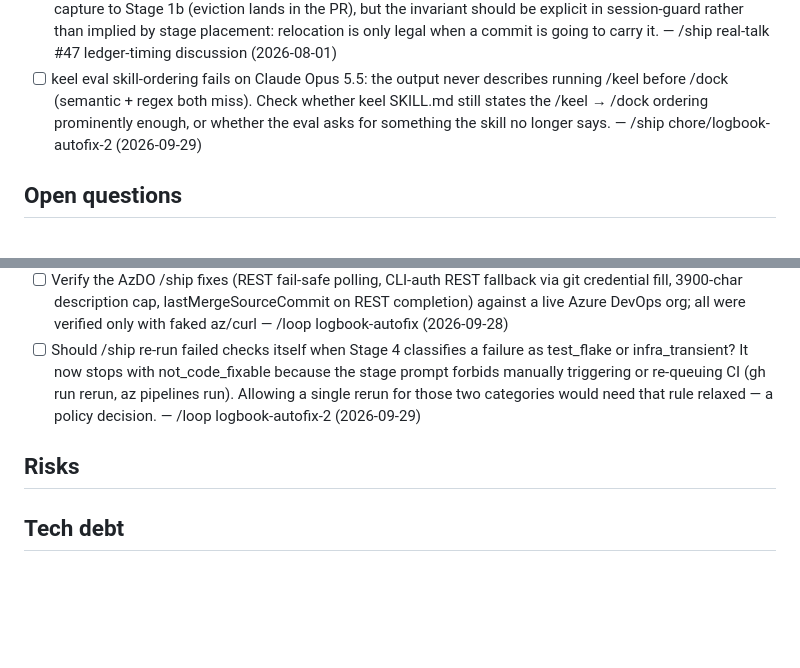
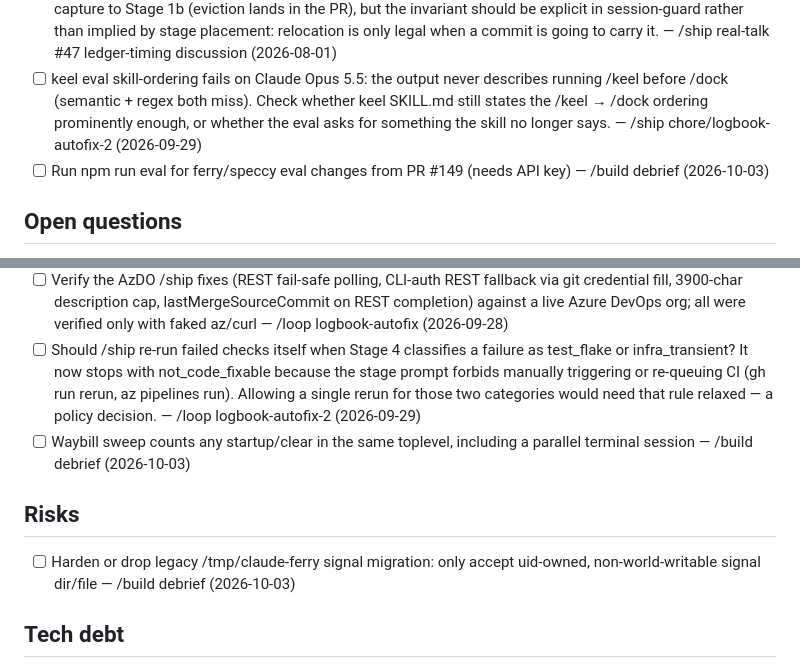
Before and after one commit to slamb2k/mad-skills, a Markdown page: LOGBOOK.md, 2 parts joined by grey strips. Drawn GitHub-style; blank space fills up the shorter version.

Commit message:
chore(logbook): capture follow-ups from unified handoff build
Co-Authored-By: Claude Opus 5.5 <noreply@anthropic.com>
Claude-Session: https://claude.ai/code/session_01RzA7MiqhnHHeksSgwd5F8j

```diff
--- a/LOGBOOK.md
+++ b/LOGBOOK.md
@@ -16,14 +16,17 @@
 ## Deferred fixes
 - [ ] Cap eviction must never run where its output is unreviewed. Capturing ONE item on real-talk relocated FOUR existing entries to LOGBOOK-ARCHIVE.md — a two-file restructure, not an append. That ran post-merge against a clean main, so it landed with no diff, no review, and no commit. Now partly mitigated by moving capture to Stage 1b (eviction lands in the PR), but the invariant should be explicit in session-guard rather than implied by stage placement: relocation is only legal when a commit is going to carry it. — /ship real-talk #47 ledger-timing discussion (2026-08-01)
 - [ ] keel eval skill-ordering fails on Claude Opus 5.5: the output never describes running /keel before /dock (semantic + regex both miss). Check whether keel SKILL.md still states the /keel → /dock ordering prominently enough, or whether the eval asks for something the skill no longer says. — /ship chore/logbook-autofix-2 (2026-09-29)
+- [ ] Run npm run eval for ferry/speccy eval changes from PR #149 (needs API key) — /build debrief (2026-10-03)
 
 ## Open questions
 - [ ] primary-checkout-should-be-worktree lifecycle signal is a low-confidence symptom-based backstop for find-or-create's guard, not a general recommendation — revisit whether it should remain a permanent engine feature once there's real post-release data: if it keeps firing on genuine /build runs the SKILL.md guard isn't holding, if it never fires it's dead weight worth removing — design discussion following build-find-or-create-enforcement (PR #126) (2026-07-24)
 - [ ] Verify a reliable Codex side-session hook marker and replace instruction-only suppression when available — /ship fix/session-guard-side-context (2026-09-16)
 - [ ] Verify the AzDO /ship fixes (REST fail-safe polling, CLI-auth REST fallback via git credential fill, 3900-char description cap, lastMergeSourceCommit on REST completion) against a live Azure DevOps org; all were verified only with faked az/curl — /loop logbook-autofix (2026-09-28)
 - [ ] Should /ship re-run failed checks itself when Stage 4 classifies a failure as test_flake or infra_transient? It now stops with not_code_fixable because the stage prompt forbids manually triggering or re-queuing CI (gh run rerun, az pipelines run). Allowing a single rerun for those two categories would need that rule relaxed — a policy decision. — /loop logbook-autofix-2 (2026-09-29)
+- [ ] Waybill sweep counts any startup/clear in the same toplevel, including a parallel terminal session — /build debrief (2026-10-03)
 
 ## Risks
+- [ ] Harden or drop legacy /tmp/claude-ferry signal migration: only accept uid-owned, non-world-writable signal dir/file — /build debrief (2026-10-03)
 
 ## Tech debt
 - [ ] Skill edits cannot be dogfooded in the session that makes them: the installed plugin at ~/.claude/plugins/marketplaces/slamb2k is a separate clone of this repo, not a symlink to the working copy, so an edited SKILL.md does not take effect until the plugin is updated. Shipping the Stage 1b move required applying the new ordering by hand while the loaded skill still described the old one. A dev-mode symlink (or a documented opt-in) would make skill changes testable in place. — /ship ship-stage1b-ledger (2026-08-01)
```
